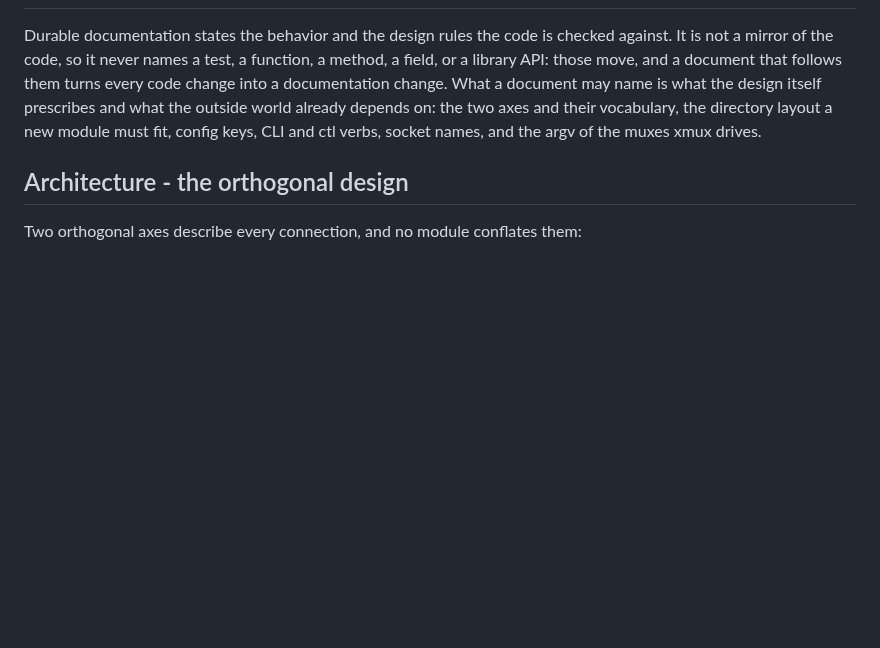
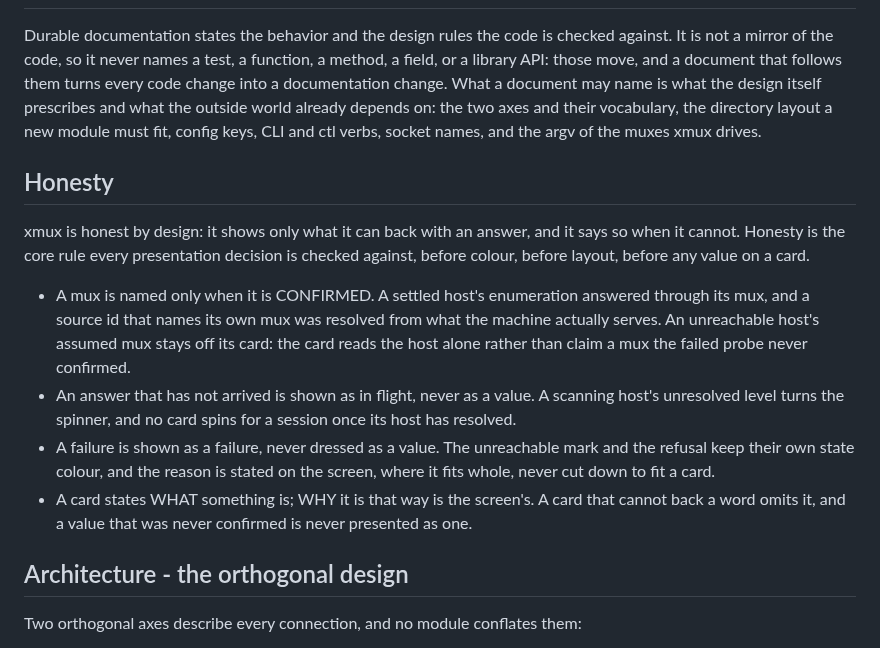
Before and after one commit to zer0ken/xmux, a Markdown page: CONTEXT.md, the part around the change. GitHub-like rendering; blank space fills up the shorter version.

Commit message:
docs: record honesty as the product's core rule
State the design philosophy in CONTEXT.md as a first-class section, carry
it as a non-functional requirement in the requirements, and anchor it in
the UI layer's working notes: xmux shows only what it can back with an
answer, and says so when it cannot - a mux is named only when confirmed, an
unresolved level turns a spinner instead of a value, and a failure keeps
its own state colour while the reason is stated on the screen.

```diff
--- a/CONTEXT.md
+++ b/CONTEXT.md
@@ -371,6 +371,29 @@ world already depends on: the two axes and their vocabulary, the directory
 layout a new module must fit, config keys, CLI and ctl verbs, socket names, and
 the argv of the muxes xmux drives.
 
+## Honesty
+
+xmux is honest by design: it shows only what it can back with an answer,
+and it says so when it cannot. Honesty is the core rule every presentation
+decision is checked against, before colour, before layout, before any
+value on a card.
+
+- A mux is named only when it is CONFIRMED. A settled host's enumeration
+  answered through its mux, and a source id that names its own mux was
+  resolved from what the machine actually serves. An unreachable host's
+  assumed mux stays off its card: the card reads the host alone rather
+  than claim a mux the failed probe never confirmed.
+- An answer that has not arrived is shown as in flight, never as a value.
+  A scanning host's unresolved level turns the spinner, and no card spins
+  for a session once its host has resolved.
+- A failure is shown as a failure, never dressed as a value. The
+  unreachable mark and the refusal keep their own state colour, and the
+  reason is stated on the screen, where it fits whole, never cut down to
+  fit a card.
+- A card states WHAT something is; WHY it is that way is the screen's. A
+  card that cannot back a word omits it, and a value that was never
+  confirmed is never presented as one.
+
 ## Architecture - the orthogonal design
 
 Two orthogonal axes describe every connection, and no module conflates them:
```
Also changed, not shown: docs/requirements.md (+9 -0 lines), src/ui/AGENTS.md (+5 -0 lines).
